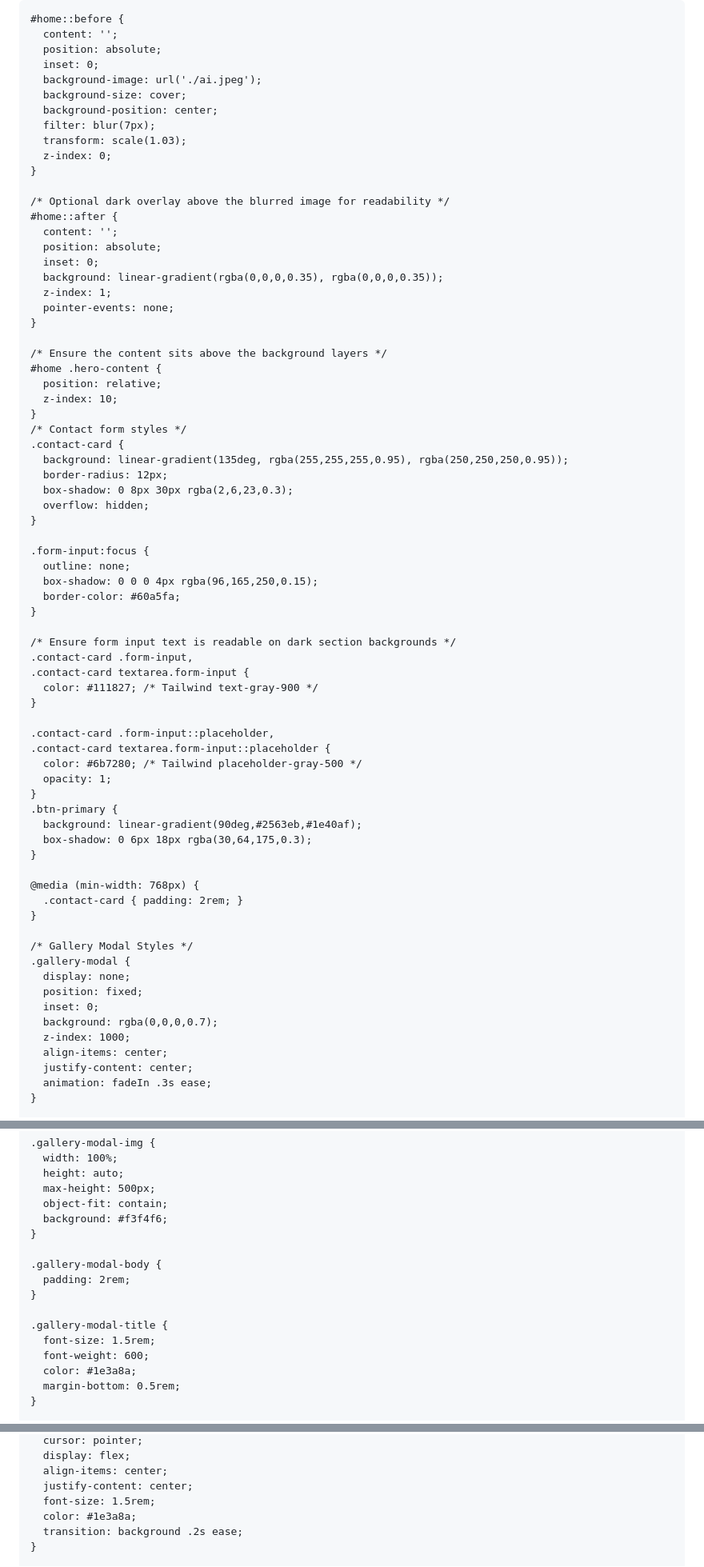
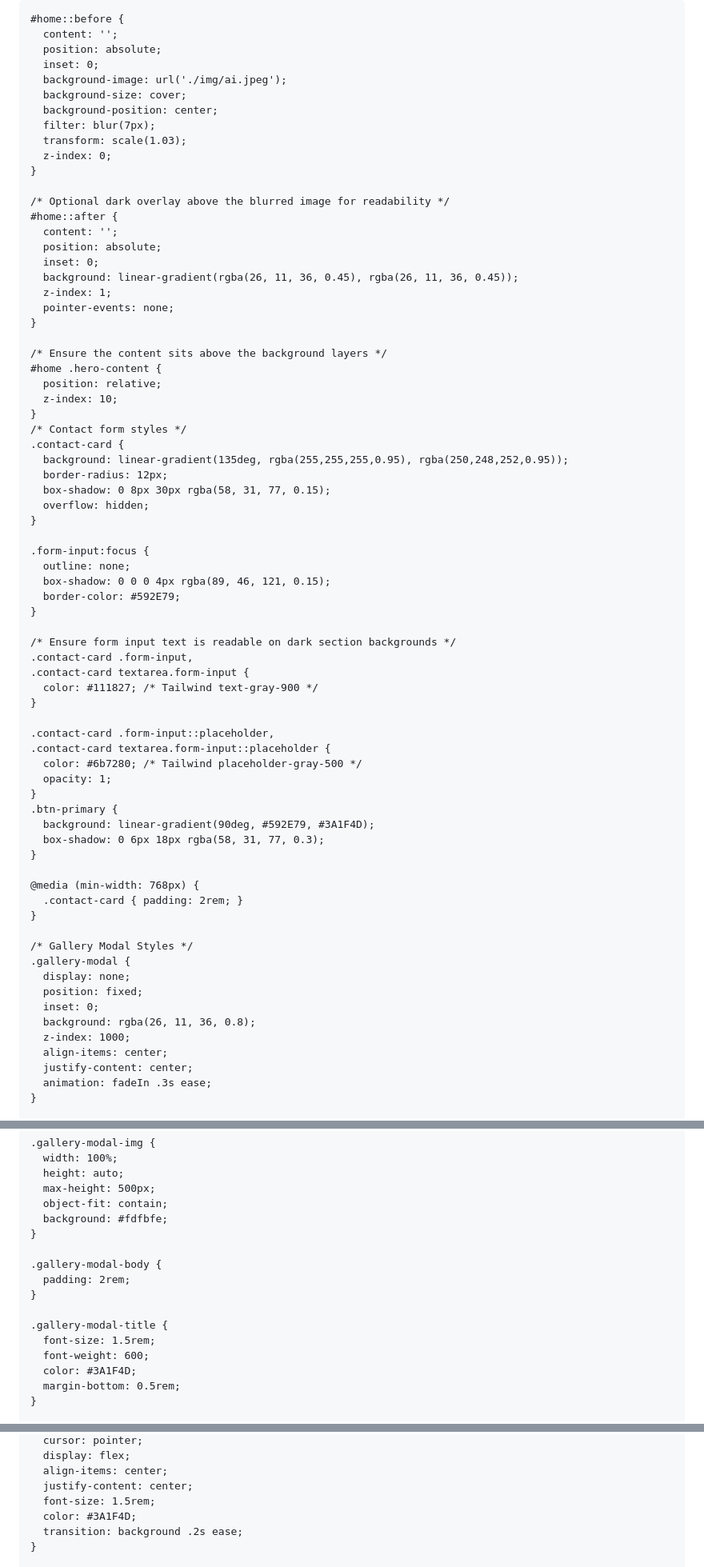
Before and after one commit to gajakosh/pranexusautomation.com, a Markdown page: README.md, 3 parts joined by grey strips. Shown at 80% size. GitHub-like rendering.

```diff
--- a/README.md
+++ b/README.md
@@ -16,7 +16,7 @@
       content: '';
       position: absolute;
       inset: 0;
-      background-image: url('./ai.jpeg');
+      background-image: url('./img/ai.jpeg');
       background-size: cover;
       background-position: center;
       filter: blur(7px);
@@ -29,7 +29,7 @@
       content: '';
       position: absolute;
       inset: 0;
-      background: linear-gradient(rgba(0,0,0,0.35), rgba(0,0,0,0.35));
+      background: linear-gradient(rgba(26, 11, 36, 0.45), rgba(26, 11, 36, 0.45));
       z-index: 1;
       pointer-events: none;
     }
@@ -41,16 +41,16 @@
     }
     /* Contact form styles */
     .contact-card {
-      background: linear-gradient(135deg, rgba(255,255,255,0.95), rgba(250,250,250,0.95));
+      background: linear-gradient(135deg, rgba(255,255,255,0.95), rgba(250,248,252,0.95));
       border-radius: 12px;
-      box-shadow: 0 8px 30px rgba(2,6,23,0.3);
+      box-shadow: 0 8px 30px rgba(58, 31, 77, 0.15);
       overflow: hidden;
     }
 
     .form-input:focus {
       outline: none;
-      box-shadow: 0 0 0 4px rgba(96,165,250,0.15);
-      border-color: #60a5fa;
+      box-shadow: 0 0 0 4px rgba(89, 46, 121, 0.15);
+      border-color: #592E79;
     }
 
     /* Ensure form input text is readable on dark section backgrounds */
@@ -65,8 +65,8 @@
       opacity: 1;
     }
     .btn-primary {
-      background: linear-gradient(90deg,#2563eb,#1e40af);
-      box-shadow: 0 6px 18px rgba(30,64,175,0.3);
+      background: linear-gradient(90deg, #592E79, #3A1F4D);
+      box-shadow: 0 6px 18px rgba(58, 31, 77, 0.3);
     }
 
     @media (min-width: 768px) {
@@ -78,7 +78,7 @@
       display: none;
       position: fixed;
       inset: 0;
-      background: rgba(0,0,0,0.7);
+      background: rgba(26, 11, 36, 0.8);
       z-index: 1000;
       align-items: center;
       justify-content: center;
@@ -104,7 +104,7 @@
       height: auto;
       max-height: 500px;
       object-fit: contain;
-      background: #f3f4f6;
+      background: #fdfbfe;
     }
 
     .gallery-modal-body {
@@ -114,7 +114,7 @@
     .gallery-modal-title {
       font-size: 1.5rem;
       font-weight: 600;
-      color: #1e3a8a;
+      color: #3A1F4D;
       margin-bottom: 0.5rem;
     }
 
@@ -138,7 +138,7 @@
       align-items: center;
       justify-content: center;
       font-size: 1.5rem;
-      color: #1e3a8a;
+      color: #3A1F4D;
       transition: background .2s ease;
     }
 
```
Also changed, not shown: other parts of README.md (+164 -210 lines).
